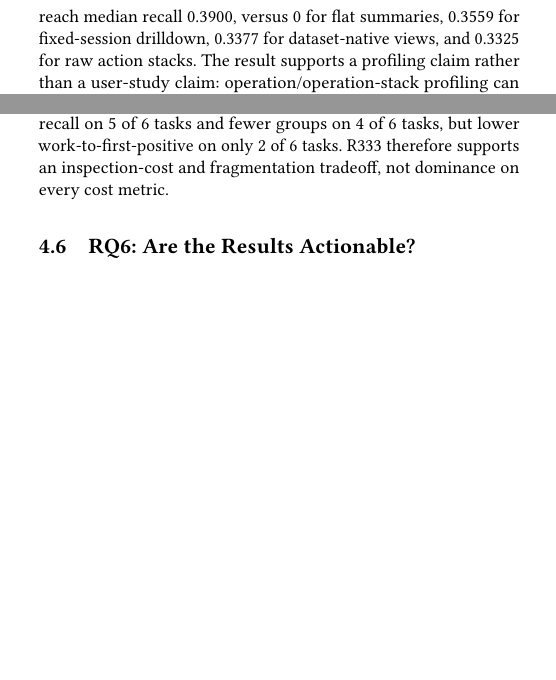
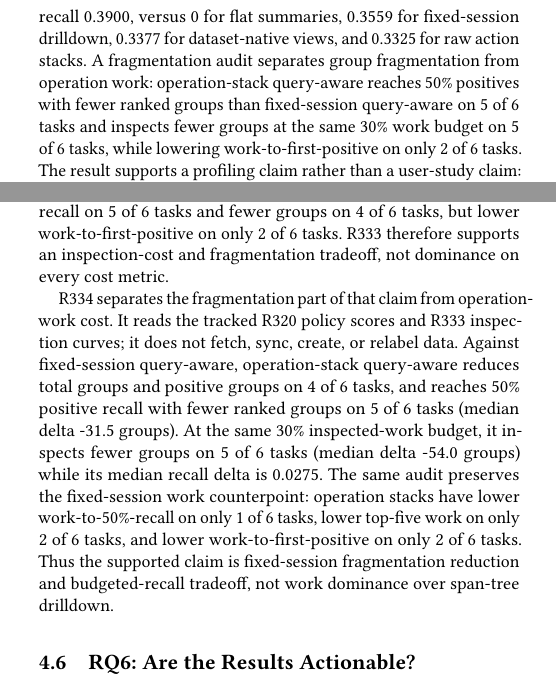
Before and after one commit to yunwei37/agentpprof-paper, a LaTeX paper (main.tex): two parts of the columns of pages 1 and 4 of 7, joined at a grey line, cut so that both start at the same text, the shorter picture padded with empty space. Compiled offline with pdfLaTeX.

Commit message:
Document fragmentation tradeoff audit

```diff
--- a/main.tex
+++ b/main.tex
@@ -70,6 +70,11 @@ inputs and shows that, within a 30\% inspected-work budget, query-aware
 operation stacks reach median recall 0.3900, versus 0 for flat summaries, 0.3559
 for fixed-session drilldown, 0.3377 for dataset-native views, and 0.3325 for raw
 action stacks.
+A fragmentation audit separates group fragmentation from operation work:
+operation-stack query-aware reaches 50\% positives with fewer ranked groups than
+fixed-session query-aware on 5 of 6 tasks and inspects fewer groups at the same
+30\% work budget on 5 of 6 tasks, while lowering work-to-first-positive on only
+2 of 6 tasks.
 The result supports a profiling claim rather than a user-study claim:
 operation/operation-stack profiling can faithfully localize and rank
 task-relevant failures, quality problems, and semantic boundaries on real
@@ -390,6 +395,19 @@ top-five recall on 5 of 6 tasks and fewer groups on 4 of 6 tasks, but lower
 work-to-first-positive on only 2 of 6 tasks. R333 therefore supports an
 inspection-cost and fragmentation tradeoff, not dominance on every cost metric.
 
+R334 separates the fragmentation part of that claim from operation-work cost. It
+reads the tracked R320 policy scores and R333 inspection curves; it does not
+fetch, sync, create, or relabel data. Against fixed-session query-aware,
+operation-stack query-aware reduces total groups and positive groups on 4 of 6
+tasks, and reaches 50\% positive recall with fewer ranked groups on 5 of 6 tasks
+(median delta -31.5 groups). At the same 30\% inspected-work budget, it inspects
+fewer groups on 5 of 6 tasks (median delta -54.0 groups) while its median recall
+delta is 0.0275. The same audit preserves the fixed-session work counterpoint:
+operation stacks have lower work-to-50\%-recall on only 1 of 6 tasks, lower
+top-five work on only 2 of 6 tasks, and lower work-to-first-positive on only 2
+of 6 tasks. Thus the supported claim is fixed-session fragmentation reduction
+and budgeted-recall tradeoff, not work dominance over span-tree drilldown.
+
 \subsection{RQ6: Are the Results Actionable?}
 
 R320 turns each task into an optimization diagnosis, summarized in
```
Also changed, not shown: main.pdf, main.tex (16 more changed lines).
